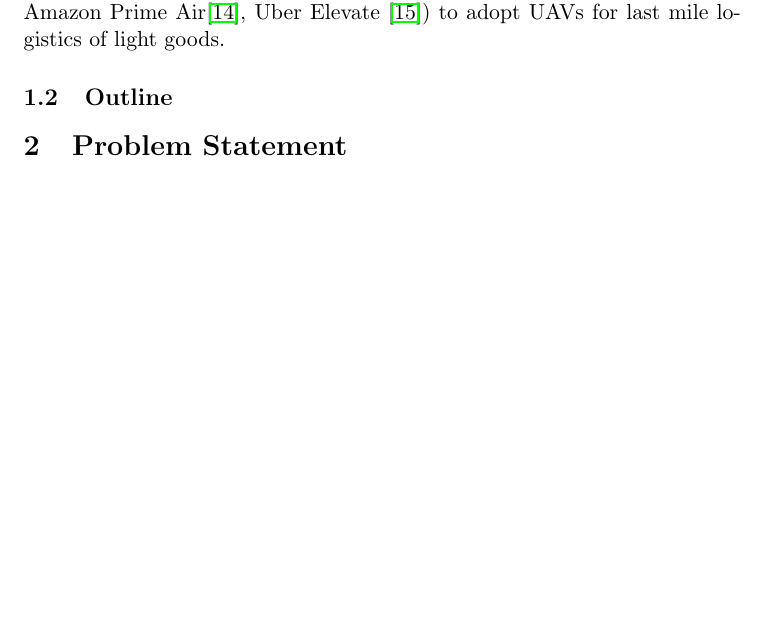
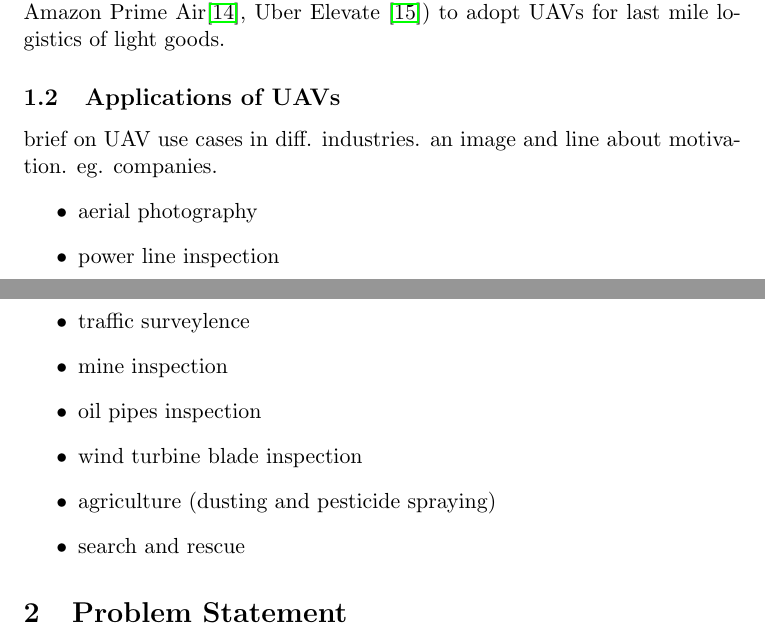
Before and after one commit to akshitj1/meal_delivery_uav, a LaTeX paper (meal_delivery_uav.tex, which reads introduction.tex): part of page 4 of 32 before the commit and two parts of pages 4 and 5 of 32 after it, the two joined at a grey line, cut so that both start at the same text, the shorter picture padded with empty space. Compiled offline with pdfLaTeX.

Commit message:
pdf added

```diff
--- a/introduction.tex
+++ b/introduction.tex
@@ -11,23 +11,23 @@ Current model of delivery involves a person delivering a meal(usually singular)
 
 Above inefficiencies thus motivates delivery industry (Google Wing \cite{google_wing_last_mile}, Amazon Prime Air\cite{prime_air}, Uber Elevate \cite{uber_eats_drone}) to adopt UAVs for last mile logistics of light goods.
 
-%\subsection{Applications of UAVs}
-% brief on UAV use cases in diff. industries. an image and line about motivation. eg. companies.
-% aerial photograph
-% power line inspection
-% traffic surveylence
-% mine inspection
-% oil pipes inspection
-% wind farm blade inspection
-% agriculture (dusting and pesticide spraying)
-% search and rescue
+\subsection{Applications of UAVs}
+brief on UAV use cases in diff. industries. an image and line about motivation. eg. companies.
+\begin{itemize}
+    \item aerial photography
+    \item power line inspection
+    \item traffic surveylence
+    \item mine inspection
+    \item oil pipes inspection
+    \item wind turbine blade inspection
+    \item agriculture (dusting and pesticide spraying)
+    \item search and rescue
+\end{itemize}
 
 
 % \noindent\fbox{%
 % \textbf{Note to reader}
 % % note to reader
 % \parbox{textwidth}{%
-% Since UAVs demands diversity in engineering disciplines(aeronautics for UAV design, electrical for sensors, communication, mechanical for control and motion planning, Computer science for Visual perception and simulation testbed design), this report serves as nascent overview of state of each component. Relevant texts, courses, papers and software packages are cited to assist reader to explore deeper. This report is a mere reflection of the journey of author, in attempt to explore this field. Reprint of this text with possible corrections and review by subject experts is expected. Hence, beginner reader is requested to take caution while advanced reader(reviewer), please forgive naiveness of author. Review corrections are welcome by email/ google docs comments or any other means convenient, and are greatly appreciated by author.
+% Since UAVs demands diversity in engineering disciplines(aeronautics for UAV design, electrical for sensors, communication, mechanical for control and motion planning, Computer science for Visual perception and simulation testbed design), this report serves as nascent overview of state of each component. Relevant texts, courses, papers and software packages are cited to assist reader to explore deeper. This report is a mere reflection of the journey of author, in attempt to explore this field. Reprint of this text with possible corrections and review by subject experts is expected. Hence, beginner reader is requested to take caution and validate with references stated while advanced reader(reviewer), please forgive naiveness of author. Review corrections are welcome by email or any other means convenient, and are greatly appreciated.
 % }%
-\subsection{Outline}
-% preface to sections of this report
```
Also changed, not shown: control_motion_planning.tex (+7 -8 lines), meal_delivery_uav.pdf (added), 1 other file.
